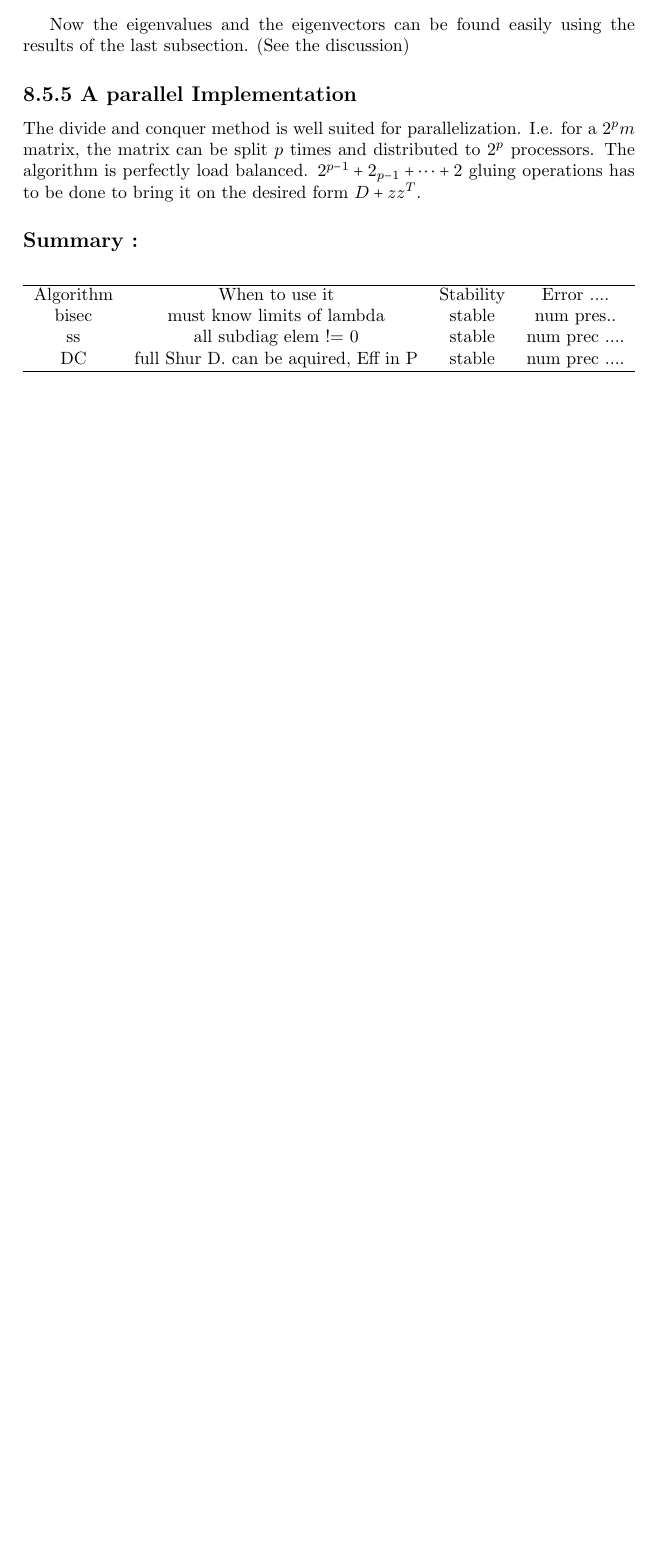
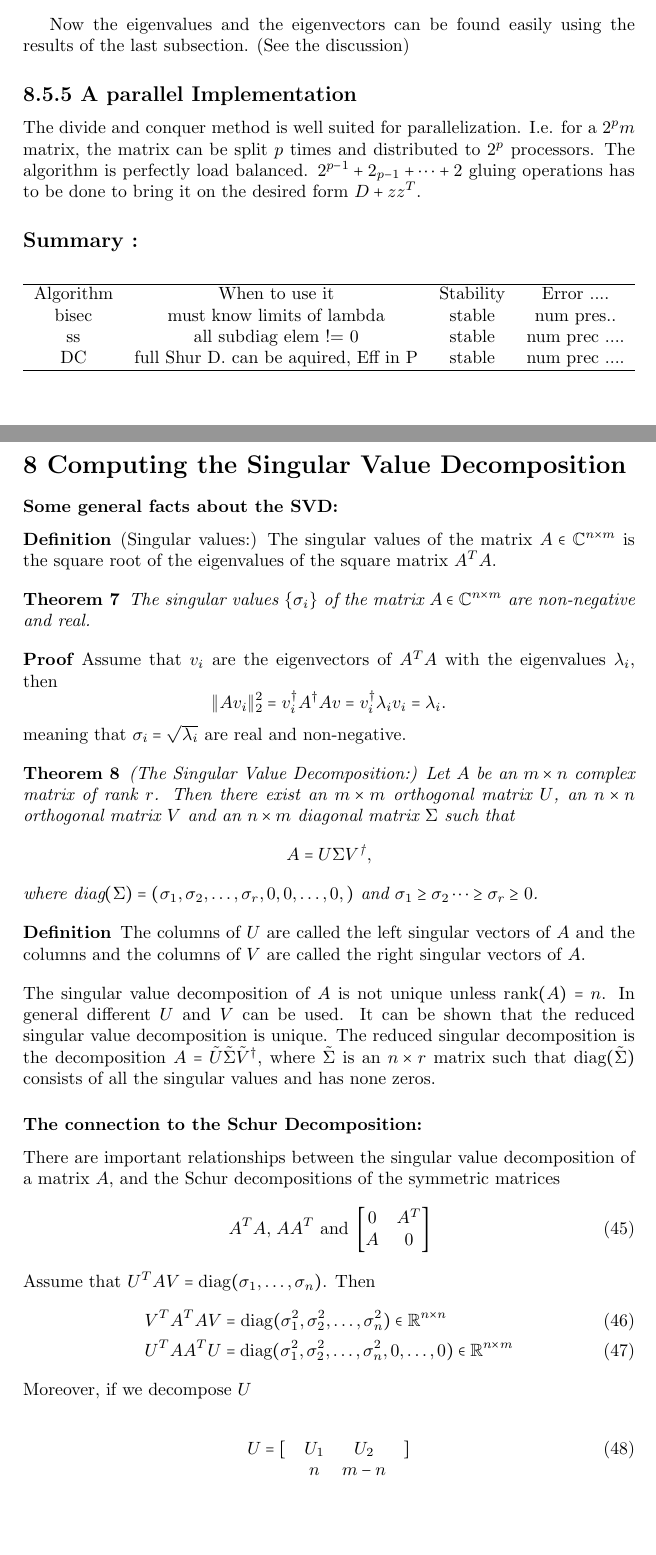
Before and after one commit to kleikanger/MatrixCourse, a LaTeX document (chap8/chap8.tex, which reads chap8/chap8_6.tex): part of page 14 of 14 before the commit and two parts of pages 17 and 18 of 19 after it, the two joined at a grey line, cut so that both start at the same text, the shorter picture padded with empty space. Compiled offline with pdfLaTeX.

Commit message:
chap 8.6 started

```diff
--- /dev/null
+++ b/chap8/chap8_6.tex
@@ -0,0 +1,64 @@
+\section*{8 Computing the Singular Value Decomposition}
+
+\subsubsection*{Some general facts about the SVD:}
+\begin{definition}(Singular values:)
+	The singular values of the matrix $A\in\mathbb C^{n\times m}$ is the
+	square root of the eigenvalues of the square matrix $A^TA$.
+\end{definition}
+\begin{theorem}
+	The singular values $\{\sigma_i\}$ of the matrix $A\in\mathbb C^{n\times m}$
+	are non-negative and real.
+\end{theorem}
+\begin{proof}
+	Assume that $v_i$ are the eigenvectors of $A^TA$ with the eigenvalues $\lambda_i$,
+	then
+	\[
+		\norm{Av_i}_2^2 = v_i^\dagger A^\dagger A v = v_i^\dagger \lambda_i v_i = \lambda_i.
+	\]
+	meaning that $\sigma_i = \sqrt{\lambda_i}$ are real and non-negative.
+\end{proof}
+\begin{theorem}(The Singular Value Decomposition:)
+	Let $A$ be an $m\times n$ complex matrix of rank $r$. Then there exist an $m\times m$
+	orthogonal matrix $U$, an $n\times n$ orthogonal matrix $V$ and an $n\times m$ diagonal
+	matrix $\Sigma$ such that
+	\[
+		A = U \Sigma V^\dagger,
+	\]
+	where $\diag (\Sigma) = (\sigma_1,\sigma_2,\dots,\sigma_r, 0,0,\dots,0,)$ and
+	$\sigma_1\ge\sigma_2\dots\ge\sigma_r\ge0$.
+\end{theorem}
+\begin{definition}
+	The columns of $U$ are called the left singular vectors of $A$ and the columns and the
+	columns of $V$ are called the right singular vectors of $A$.
+\end{definition}
+The singular value decomposition of $A$ is not unique unless $\text{rank}(A)=n$. In general
+different $U$ and $V$ can be used. It can be shown that the reduced singular value decomposition
+is unique.
+The reduced singular decomposition is the decomposition
+$A = \tilde U\tilde \Sigma\tilde V^\dagger$, where $\tilde\Sigma$ is an $n\times r$
+matrix such that $\diag{}(\tilde\Sigma)$ consists of all the singular values and has none zeros.
+
+\subsubsection*{The connection to the Schur Decomposition:}
+
+There are important relationships between the singular value decomposition of a matrix
+$A$, and the Schur decompositions of the symmetric matrices
+\begin{equation}
+	A^TA,\, AA^T \text{ and } \smatrix{0 & A^T \\ A & 0}
+\end{equation}
+Assume that $U^TAV=\diag(\sigma_1,\dots,\sigma_n)$. Then
+\begin{align}
+	&V^TA^TAV = \diag(\sigma_1^2,\sigma_2^2,\dots,\sigma_n^2)\in\mathbb R^{n\times n}
+	\label{eq861}\\
+	&U^TAA^TU = \diag(\sigma_1^2,\sigma_2^2,\dots,\sigma_n^2,0,\dots,0)\in\mathbb R^{n\times m}
+\end{align}
+Moreover, if we decompose $U$
+\begin{align}
+	U=
+\begin{matrix}
+	\\
+	\begin{matrix}
+	[ & U_1 & U_2 & ]\\
+	  &	n & m-n &
+	\end{matrix}
+\end{matrix}
+\end{align}
```
Also changed, not shown: chap8/chap8.tex (+10 -4 lines), chap8/chap8_3.tex (+71 -3 lines), chap8/chap8_6.tex (27 more changed lines).
